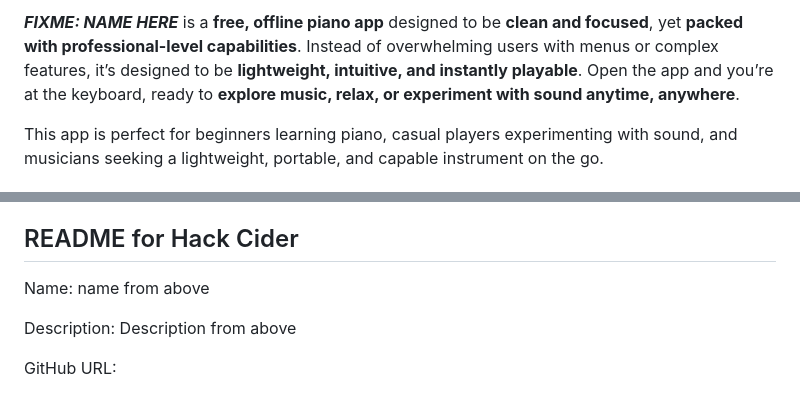
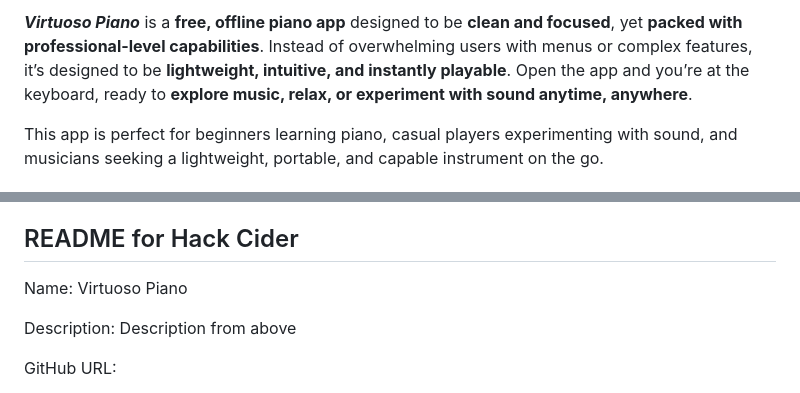
Before and after one commit to Kyle333-glitch/react-native-virtual-piano, a Markdown page: README.md, 2 parts joined by grey strips. GitHub-like rendering.

Commit message:
docs(readme): add name

```diff
--- a/README.md
+++ b/README.md
@@ -1,4 +1,4 @@
-_**FIXME: NAME HERE**_ is a **free, offline piano app** designed to be **clean and focused**, yet **packed with professional-level capabilities**. Instead of overwhelming users with menus or complex features, it’s designed to be **lightweight, intuitive, and instantly playable**. Open the app and you’re at the keyboard, ready to **explore music, relax, or experiment with sound anytime, anywhere**.
+_**Virtuoso Piano**_ is a **free, offline piano app** designed to be **clean and focused**, yet **packed with professional-level capabilities**. Instead of overwhelming users with menus or complex features, it’s designed to be **lightweight, intuitive, and instantly playable**. Open the app and you’re at the keyboard, ready to **explore music, relax, or experiment with sound anytime, anywhere**.
 
 This app is perfect for beginners learning piano, casual players experimenting with sound, and musicians seeking a lightweight, portable, and capable instrument on the go.
 
@@ -60,7 +60,7 @@ I discovered this program while browsing the Hack Club homepage, where it was fe
 - Submissions gallery isn't working: "Error loading submissions. Please try again later. You are not authorized to perform this operation"
 
 ## README for Hack Cider
-Name: name from above
+Name: Virtuoso Piano
 
 Description: Description from above
 
```
